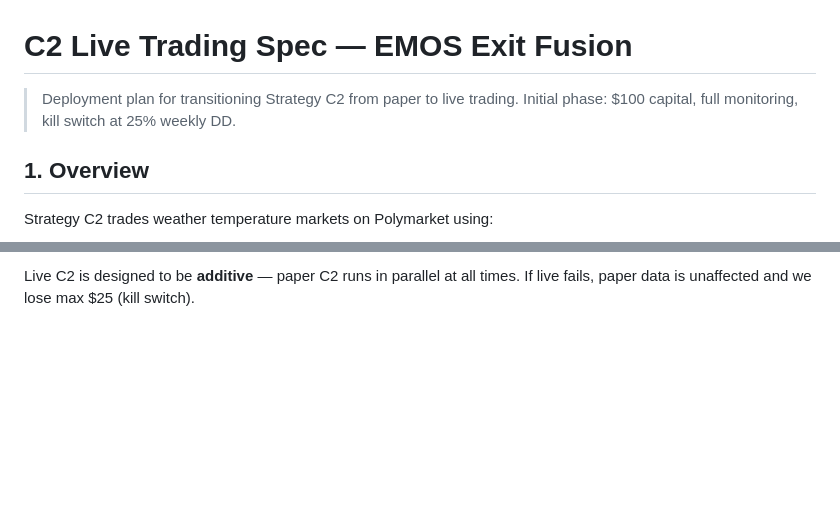
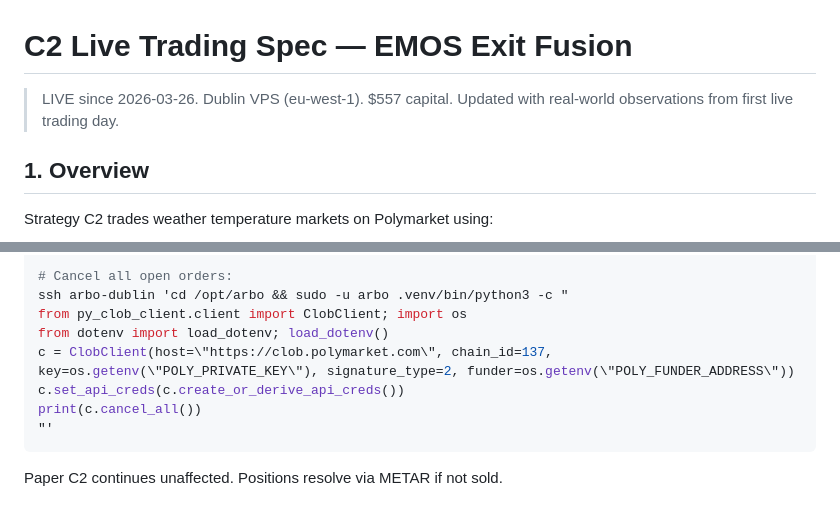
Before and after one commit to DanielValcik/arbo, a Markdown page: docs/C2_LIVE_TRADING_SPEC.md, 2 parts joined by grey strips. Drawn GitHub-style; blank space fills up the shorter version.

````diff
--- a/docs/C2_LIVE_TRADING_SPEC.md
+++ b/docs/C2_LIVE_TRADING_SPEC.md
@@ -1,7 +1,7 @@
 # C2 Live Trading Spec — EMOS Exit Fusion
 
-> Deployment plan for transitioning Strategy C2 from paper to live trading.
-> Initial phase: $100 capital, full monitoring, kill switch at 25% weekly DD.
+> LIVE since 2026-03-26. Dublin VPS (eu-west-1). $557 capital.
+> Updated with real-world observations from first live trading day.
 
 ## 1. Overview
 
@@ -262,3 +297,12 @@ If any abort criterion is hit:
 
-Live C2 is designed to be **additive** — paper C2 runs in parallel at all times.
-If live fails, paper data is unaffected and we lose max $25 (kill switch).
+# Cancel all open orders:
+ssh arbo-dublin 'cd /opt/arbo && sudo -u arbo .venv/bin/python3 -c "
+from py_clob_client.client import ClobClient; import os
+from dotenv import load_dotenv; load_dotenv()
+c = ClobClient(host=\"https://clob.polymarket.com\", chain_id=137, key=os.getenv(\"POLY_PRIVATE_KEY\"), signature_type=2, funder=os.getenv(\"POLY_FUNDER_ADDRESS\"))
+c.set_api_creds(c.create_or_derive_api_creds())
+print(c.cancel_all())
+"'
+```
+
+Paper C2 continues unaffected. Positions resolve via METAR if not sold.
````
Also changed, not shown: other parts of docs/C2_LIVE_TRADING_SPEC.md (+60 -25 lines).
